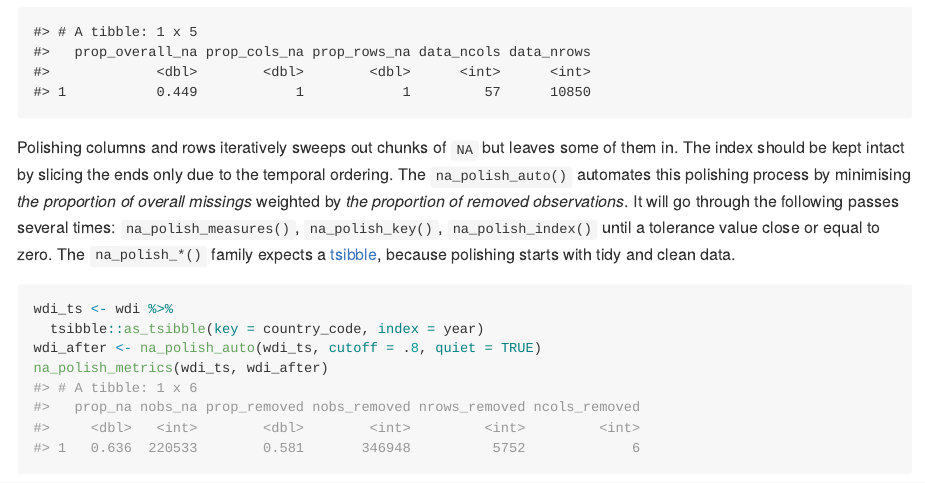
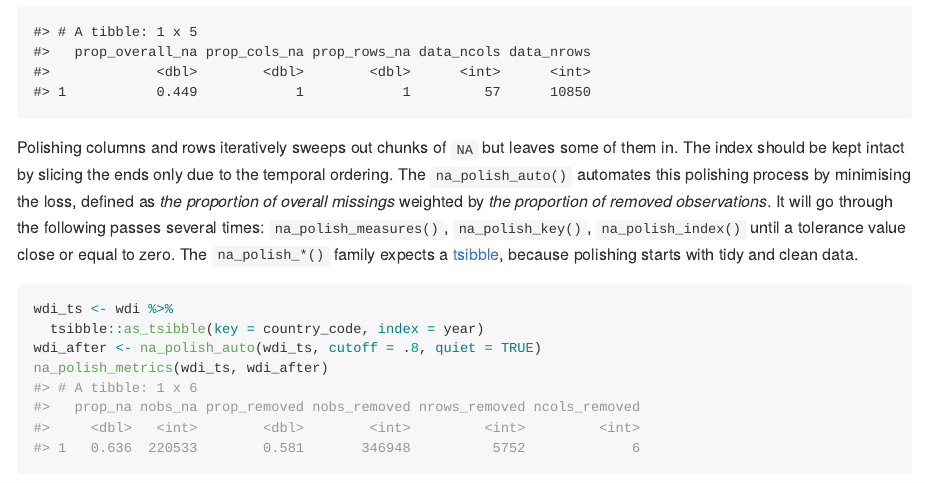
Before and after one commit to earowang/mists, an R Markdown document (README.Rmd): the page in a window 1100 px wide, from 1770 px down. The pictures show the output file README.md that the author committed with the source, drawn offline in the style of GitHub; badge pictures from the web are left out.

Commit message:
tweak wordings

````diff
--- a/README.Rmd
+++ b/README.Rmd
@@ -89,7 +89,7 @@ report_na_metrics <- function(data) {
 report_na_metrics(wdi)
 ```
 
-Polishing columns and rows iteratively sweeps out chunks of `NA` but leaves some of them in. The index should be kept intact by slicing the ends only due to the temporal ordering. The `na_polish_auto()` automates this polishing process by minimising *the proportion of overall missings* weighted by *the proportion of removed observations*. It will go through the following passes several times: `na_polish_measures()`, `na_polish_key()`, `na_polish_index()` until a tolerance value close or equal to zero. The `na_polish_*()` family expects a [tsibble](http://tsibble.tidyverts.org), because polishing starts with tidy and clean data.
+Polishing columns and rows iteratively sweeps out chunks of `NA` but leaves some of them in. The index should be kept intact by slicing the ends only due to the temporal ordering. The `na_polish_auto()` automates this polishing process by minimising the loss, defined as *the proportion of overall missings* weighted by *the proportion of removed observations*. It will go through the following passes several times: `na_polish_measures()`, `na_polish_key()`, `na_polish_index()` until a tolerance value close or equal to zero. The `na_polish_*()` family expects a [tsibble](http://tsibble.tidyverts.org), because polishing starts with tidy and clean data.
 
 ```{r polish}
 wdi_ts <- wdi %>%
````
Also changed, not shown: R/polish.R (+3 -3 lines), README.md, 2 other files.
